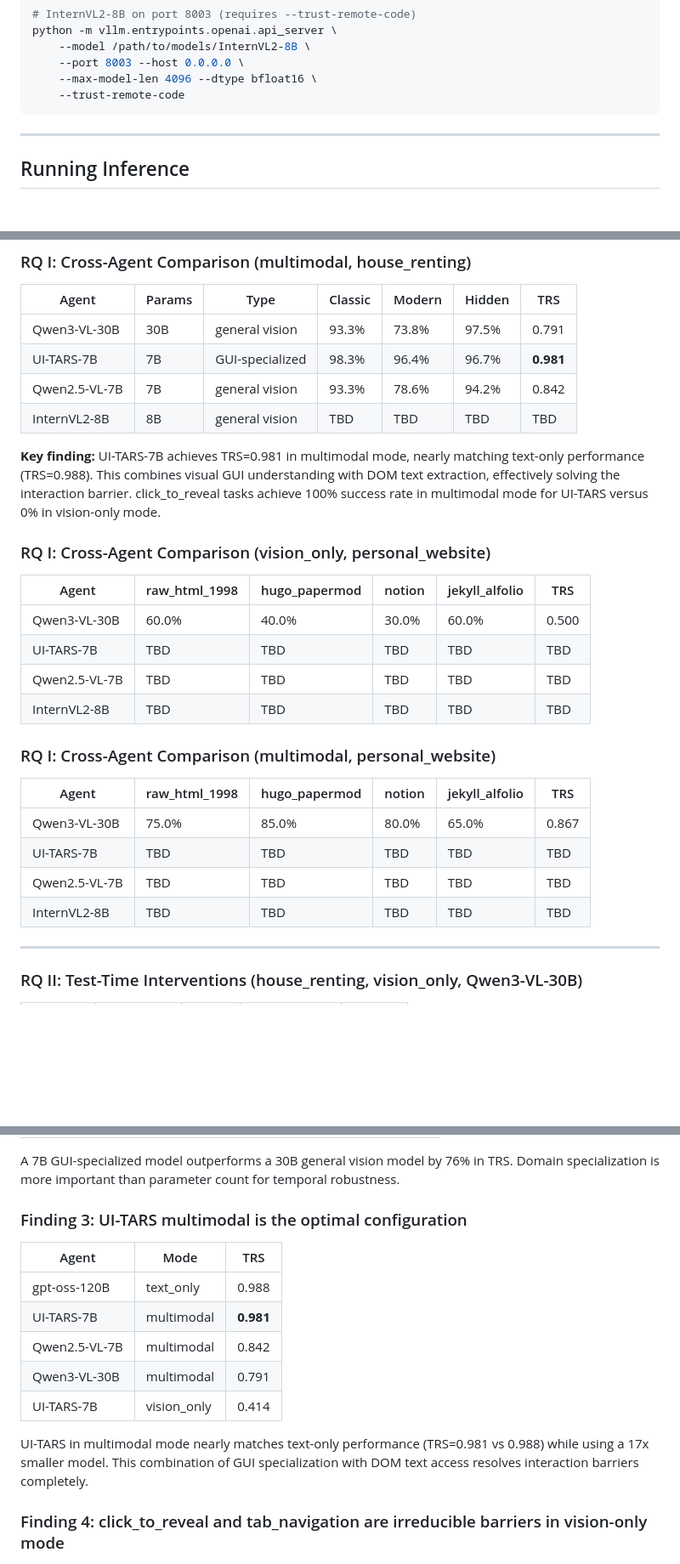
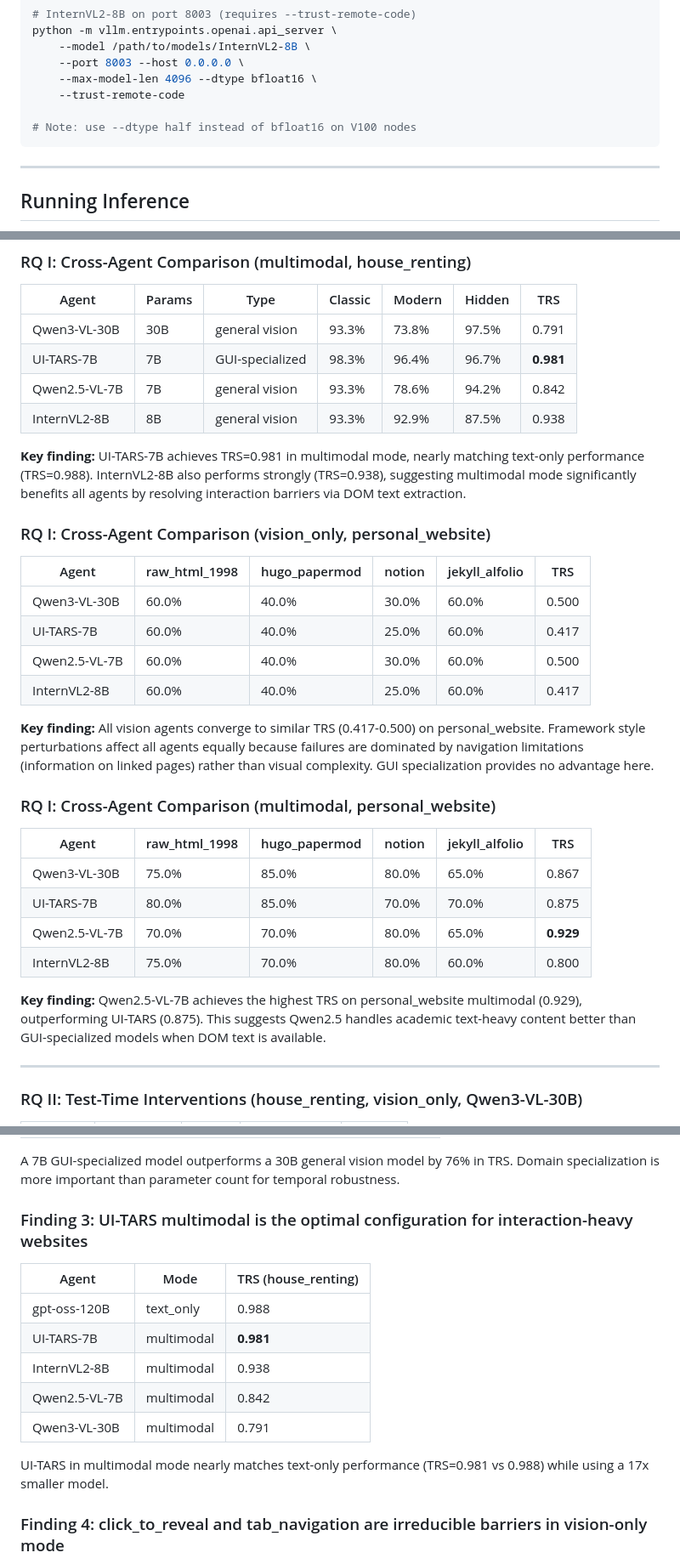
Before and after one commit to akinniyi-opeyemi/EECS-Final-project, a Markdown page: eecs_545_final_project/README.md, 3 parts joined by grey strips. Shown at 85% size. Rendered like a GitHub page; blank space fills up the shorter version.

Commit message:
update read me with new results

````diff
--- a/eecs_545_final_project/README.md
+++ b/eecs_545_final_project/README.md
@@ -189,6 +189,8 @@ python -m vllm.entrypoints.openai.api_server \
     --port 8003 --host 0.0.0.0 \
     --max-model-len 4096 --dtype bfloat16 \
     --trust-remote-code
+
+# Note: use --dtype half instead of bfloat16 on V100 nodes
 ```
 
 ---
@@ -319,27 +321,31 @@ python scripts/visualize_rq2.py --website house_renting --mode vision_only
 | Qwen3-VL-30B | 30B | general vision | 93.3% | 73.8% | 97.5% | 0.791 |
 | UI-TARS-7B | 7B | GUI-specialized | 98.3% | 96.4% | 96.7% | **0.981** |
 | Qwen2.5-VL-7B | 7B | general vision | 93.3% | 78.6% | 94.2% | 0.842 |
-| InternVL2-8B | 8B | general vision | TBD | TBD | TBD | TBD |
+| InternVL2-8B | 8B | general vision | 93.3% | 92.9% | 87.5% | 0.938 |
 
-**Key finding:** UI-TARS-7B achieves TRS=0.981 in multimodal mode, nearly matching text-only performance (TRS=0.988). This combines visual GUI understanding with DOM text extraction, effectively solving the interaction barrier. click_to_reveal tasks achieve 100% success rate in multimodal mode for UI-TARS versus 0% in vision-only mode.
+**Key finding:** UI-TARS-7B achieves TRS=0.981 in multimodal mode, nearly matching text-only performance (TRS=0.988). InternVL2-8B also performs strongly (TRS=0.938), suggesting multimodal mode significantly benefits all agents by resolving interaction barriers via DOM text extraction.
 
 ### RQ I: Cross-Agent Comparison (vision_only, personal_website)
 
 | Agent | raw_html_1998 | hugo_papermod | notion | jekyll_alfolio | TRS |
 |---|---|---|---|---|---|
 | Qwen3-VL-30B | 60.0% | 40.0% | 30.0% | 60.0% | 0.500 |
-| UI-TARS-7B | TBD | TBD | TBD | TBD | TBD |
-| Qwen2.5-VL-7B | TBD | TBD | TBD | TBD | TBD |
-| InternVL2-8B | TBD | TBD | TBD | TBD | TBD |
+| UI-TARS-7B | 60.0% | 40.0% | 25.0% | 60.0% | 0.417 |
+| Qwen2.5-VL-7B | 60.0% | 40.0% | 30.0% | 60.0% | 0.500 |
+| InternVL2-8B | 60.0% | 40.0% | 25.0% | 60.0% | 0.417 |
+
+**Key finding:** All vision agents converge to similar TRS (0.417-0.500) on personal_website. Framework style perturbations affect all agents equally because failures are dominated by navigation limitations (information on linked pages) rather than visual complexity. GUI specialization provides no advantage here.
 
 ### RQ I: Cross-Agent Comparison (multimodal, personal_website)
 
 | Agent | raw_html_1998 | hugo_papermod | notion | jekyll_alfolio | TRS |
 |---|---|---|---|---|---|
 | Qwen3-VL-30B | 75.0% | 85.0% | 80.0% | 65.0% | 0.867 |
-| UI-TARS-7B | TBD | TBD | TBD | TBD | TBD |
-| Qwen2.5-VL-7B | TBD | TBD | TBD | TBD | TBD |
-| InternVL2-8B | TBD | TBD | TBD | TBD | TBD |
+| UI-TARS-7B | 80.0% | 85.0% | 70.0% | 70.0% | 0.875 |
+| Qwen2.5-VL-7B | 70.0% | 70.0% | 80.0% | 65.0% | **0.929** |
+| InternVL2-8B | 75.0% | 70.0% | 80.0% | 60.0% | 0.800 |
+
+**Key finding:** Qwen2.5-VL-7B achieves the highest TRS on personal_website multimodal (0.929), outperforming UI-TARS (0.875). This suggests Qwen2.5 handles academic text-heavy content better than GUI-specialized models when DOM text is available.
 
 ---
 
@@ -419,17 +425,17 @@ Text-only agents bypass UI complexity entirely via DOM extraction, achieving nea
 
 A 7B GUI-specialized model outperforms a 30B general vision model by 76% in TRS. Domain specialization is more important than parameter count for temporal robustness.
 
-### Finding 3: UI-TARS multimodal is the optimal configuration
+### Finding 3: UI-TARS multimodal is the optimal configuration for interaction-heavy websites
 
-| Agent | Mode | TRS |
+| Agent | Mode | TRS (house_renting) |
 |---|---|---|
 | gpt-oss-120B | text_only | 0.988 |
 | UI-TARS-7B | multimodal | **0.981** |
+| InternVL2-8B | multimodal | 0.938 |
 | Qwen2.5-VL-7B | multimodal | 0.842 |
 | Qwen3-VL-30B | multimodal | 0.791 |
-| UI-TARS-7B | vision_only | 0.414 |
 
-UI-TARS in multimodal mode nearly matches text-only performance (TRS=0.981 vs 0.988) while using a 17x smaller model. This combination of GUI specialization with DOM text access resolves interaction barriers completely.
+UI-TARS in multimodal mode nearly matches text-only performance (TRS=0.981 vs 0.988) while using a 17x smaller model.
 
 ### Finding 4: click_to_reveal and tab_navigation are irreducible barriers in vision-only mode
 
````
Also changed, not shown: other parts of eecs_545_final_project/README.md (+8 -0 lines).
